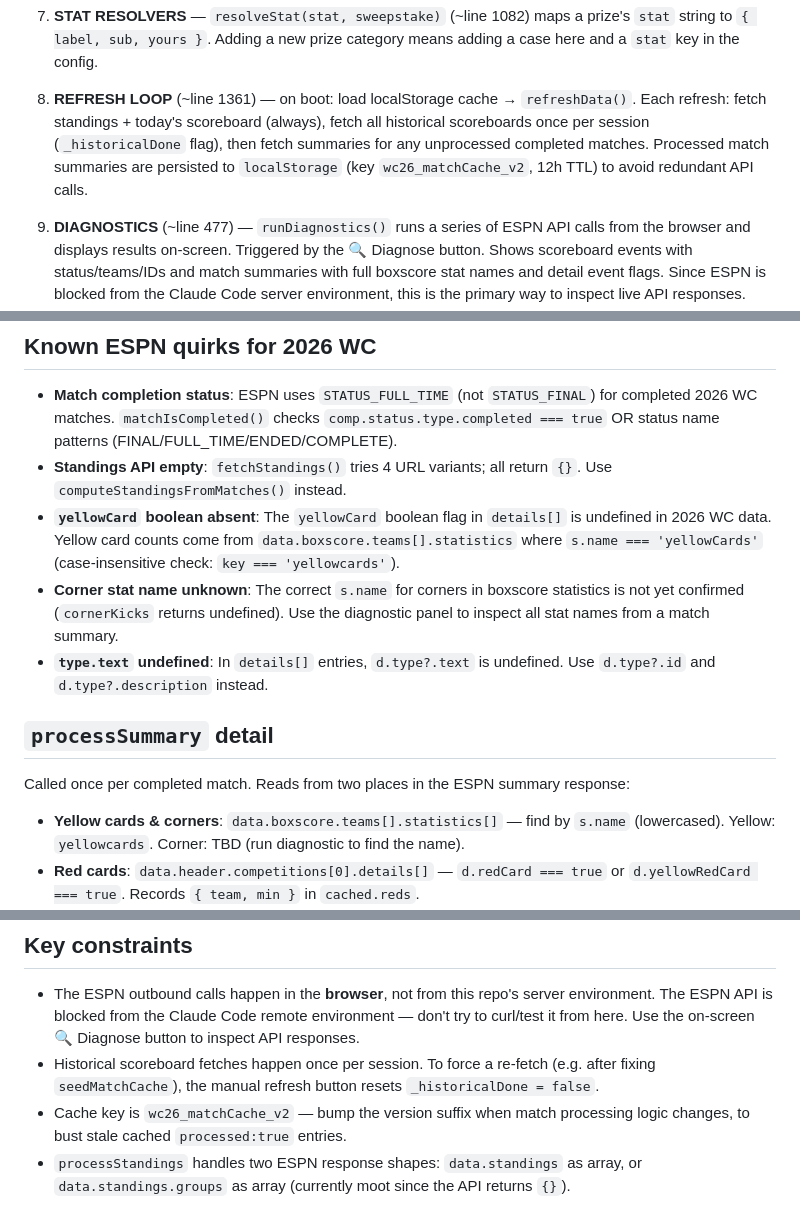
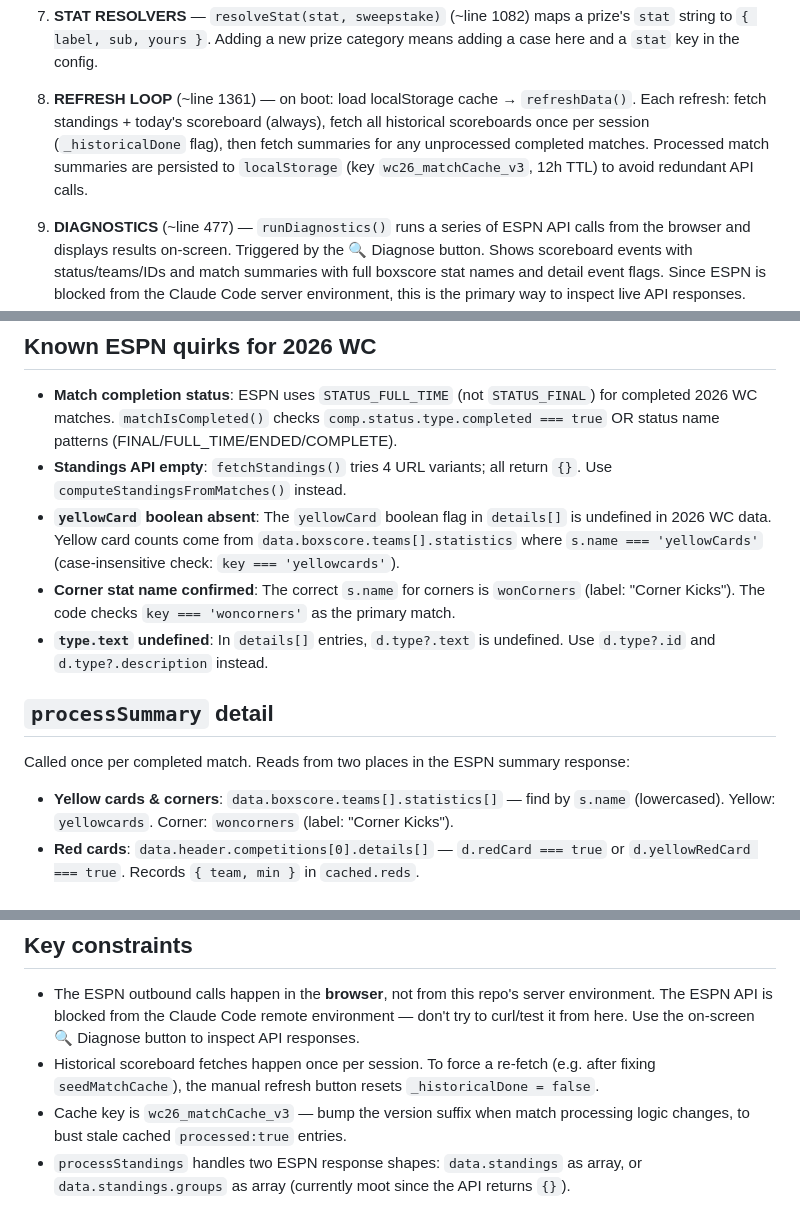
Before and after one commit to liameaglestone/world-cup-sweepstakes, a Markdown page: CLAUDE.md, 3 parts joined by grey strips. Drawn GitHub-style.

Commit message:
Update CLAUDE.md: confirm wonCorners stat, update cache key to v3

```diff
--- a/CLAUDE.md
+++ b/CLAUDE.md
@@ -30,7 +30,7 @@ Everything lives in a single `index.html`. The JS is structured in labelled sect
 
 7. **STAT RESOLVERS** — `resolveStat(stat, sweepstake)` (~line 1082) maps a prize's `stat` string to `{ label, sub, yours }`. Adding a new prize category means adding a case here and a `stat` key in the config.
 
-8. **REFRESH LOOP** (~line 1361) — on boot: load localStorage cache → `refreshData()`. Each refresh: fetch standings + today's scoreboard (always), fetch all historical scoreboards once per session (`_historicalDone` flag), then fetch summaries for any unprocessed completed matches. Processed match summaries are persisted to `localStorage` (key `wc26_matchCache_v2`, 12h TTL) to avoid redundant API calls.
+8. **REFRESH LOOP** (~line 1361) — on boot: load localStorage cache → `refreshData()`. Each refresh: fetch standings + today's scoreboard (always), fetch all historical scoreboards once per session (`_historicalDone` flag), then fetch summaries for any unprocessed completed matches. Processed match summaries are persisted to `localStorage` (key `wc26_matchCache_v3`, 12h TTL) to avoid redundant API calls.
 
 9. **DIAGNOSTICS** (~line 477) — `runDiagnostics()` runs a series of ESPN API calls from the browser and displays results on-screen. Triggered by the 🔍 Diagnose button. Shows scoreboard events with status/teams/IDs and match summaries with full boxscore stat names and detail event flags. Since ESPN is blocked from the Claude Code server environment, this is the primary way to inspect live API responses.
 
@@ -39,14 +39,14 @@ Everything lives in a single `index.html`. The JS is structured in labelled sect
 - **Match completion status**: ESPN uses `STATUS_FULL_TIME` (not `STATUS_FINAL`) for completed 2026 WC matches. `matchIsCompleted()` checks `comp.status.type.completed === true` OR status name patterns (FINAL/FULL_TIME/ENDED/COMPLETE).
 - **Standings API empty**: `fetchStandings()` tries 4 URL variants; all return `{}`. Use `computeStandingsFromMatches()` instead.
 - **`yellowCard` boolean absent**: The `yellowCard` boolean flag in `details[]` is undefined in 2026 WC data. Yellow card counts come from `data.boxscore.teams[].statistics` where `s.name === 'yellowCards'` (case-insensitive check: `key === 'yellowcards'`).
-- **Corner stat name unknown**: The correct `s.name` for corners in boxscore statistics is not yet confirmed (`cornerKicks` returns undefined). Use the diagnostic panel to inspect all stat names from a match summary.
+- **Corner stat name confirmed**: The correct `s.name` for corners is `wonCorners` (label: "Corner Kicks"). The code checks `key === 'woncorners'` as the primary match.
 - **`type.text` undefined**: In `details[]` entries, `d.type?.text` is undefined. Use `d.type?.id` and `d.type?.description` instead.
 
 ## `processSummary` detail
 
 Called once per completed match. Reads from two places in the ESPN summary response:
 
-- **Yellow cards & corners**: `data.boxscore.teams[].statistics[]` — find by `s.name` (lowercased). Yellow: `yellowcards`. Corner: TBD (run diagnostic to find the name).
+- **Yellow cards & corners**: `data.boxscore.teams[].statistics[]` — find by `s.name` (lowercased). Yellow: `yellowcards`. Corner: `woncorners` (label: "Corner Kicks").
 - **Red cards**: `data.header.competitions[0].details[]` — `d.redCard === true` or `d.yellowRedCard === true`. Records `{ team, min }` in `cached.reds`.
 - **Penalties**: same `details[]` — `d.penaltyKick === true`. The **conceder** is the team *opposite* `d.team` (ESPN records the taker, not the conceder).
 - Fallback: if `details` is empty, scans `data.commentary` / `data.plays` for red/penalty keywords.
@@ -66,5 +66,5 @@ Derives W/D/L/GF/GA/pts/GD from every completed match in `matchCache`. Sets `com
 
 - The ESPN outbound calls happen in the **browser**, not from this repo's server environment. The ESPN API is blocked from the Claude Code remote environment — don't try to curl/test it from here. Use the on-screen 🔍 Diagnose button to inspect API responses.
 - Historical scoreboard fetches happen once per session. To force a re-fetch (e.g. after fixing `seedMatchCache`), the manual refresh button resets `_historicalDone = false`.
-- Cache key is `wc26_matchCache_v2` — bump the version suffix when match processing logic changes, to bust stale cached `processed:true` entries.
+- Cache key is `wc26_matchCache_v3` — bump the version suffix when match processing logic changes, to bust stale cached `processed:true` entries.
 - `processStandings` handles two ESPN response shapes: `data.standings` as array, or `data.standings.groups` as array (currently moot since the API returns `{}`).
```
